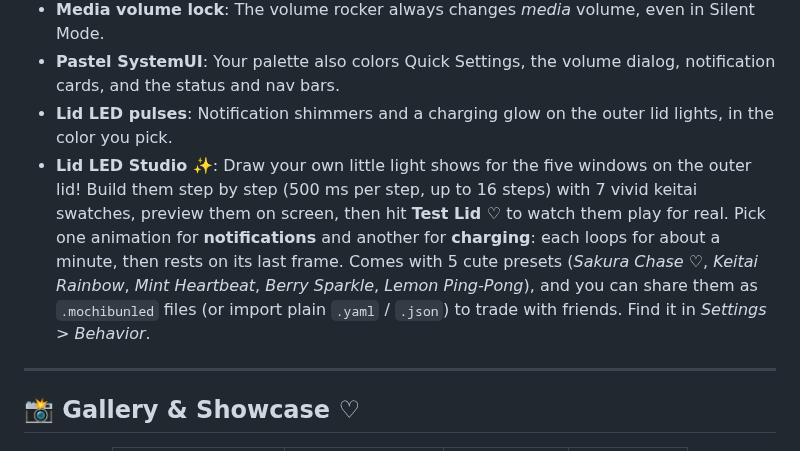
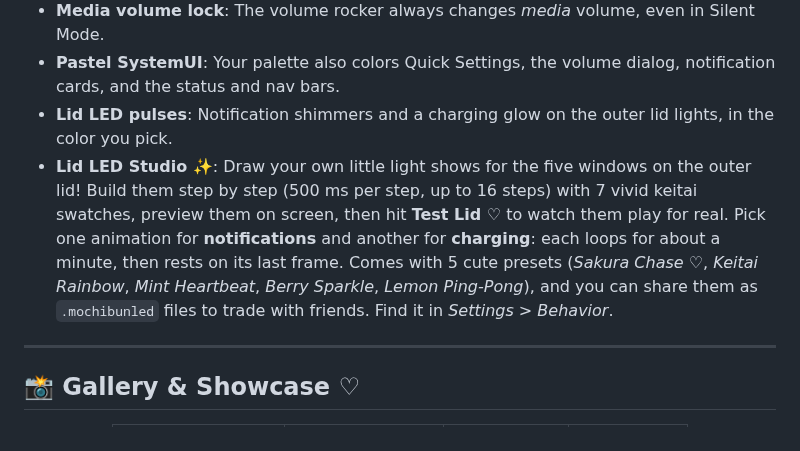
Before and after one commit to smolstinkyprincess/Mochibun, a Markdown page: README.md, the part around the change. Rendered like a GitHub page.

```diff
--- a/README.md
+++ b/README.md
@@ -41,7 +41,7 @@ Lovingly tuned for the **ALT Mive Style Folder (AT-M120)**.
 - **Media volume lock**: The volume rocker always changes *media* volume, even in Silent Mode.
 - **Pastel SystemUI**: Your palette also colors Quick Settings, the volume dialog, notification cards, and the status and nav bars.
 - **Lid LED pulses**: Notification shimmers and a charging glow on the outer lid lights, in the color you pick.
-- **Lid LED Studio ✨**: Draw your own little light shows for the five windows on the outer lid! Build them step by step (500 ms per step, up to 16 steps) with 7 vivid keitai swatches, preview them on screen, then hit **Test Lid ♡** to watch them play for real. Pick one animation for **notifications** and another for **charging**: each loops for about a minute, then rests on its last frame. Comes with 5 cute presets (*Sakura Chase ♡*, *Keitai Rainbow*, *Mint Heartbeat*, *Berry Sparkle*, *Lemon Ping-Pong*), and you can share them as `.mochibunled` files (or import plain `.yaml` / `.json`) to trade with friends. Find it in *Settings > Behavior*.
+- **Lid LED Studio ✨**: Draw your own little light shows for the five windows on the outer lid! Build them step by step (500 ms per step, up to 16 steps) with 7 vivid keitai swatches, preview them on screen, then hit **Test Lid ♡** to watch them play for real. Pick one animation for **notifications** and another for **charging**: each loops for about a minute, then rests on its last frame. Comes with 5 cute presets (*Sakura Chase ♡*, *Keitai Rainbow*, *Mint Heartbeat*, *Berry Sparkle*, *Lemon Ping-Pong*), and you can share them as `.mochibunled` files  to trade with friends. Find it in *Settings > Behavior*.
 
 ---
 
```
